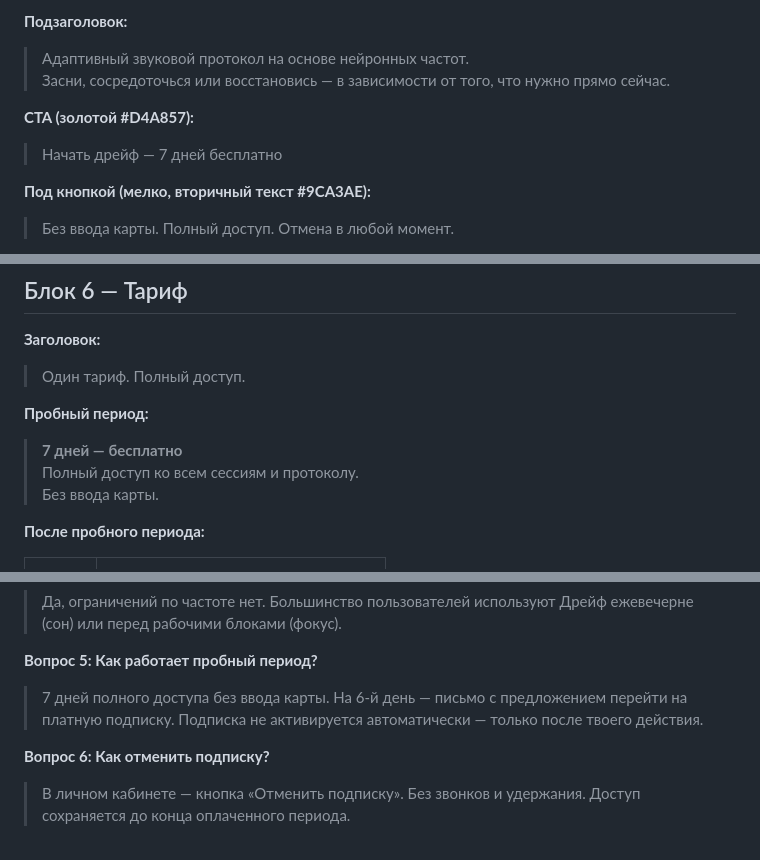
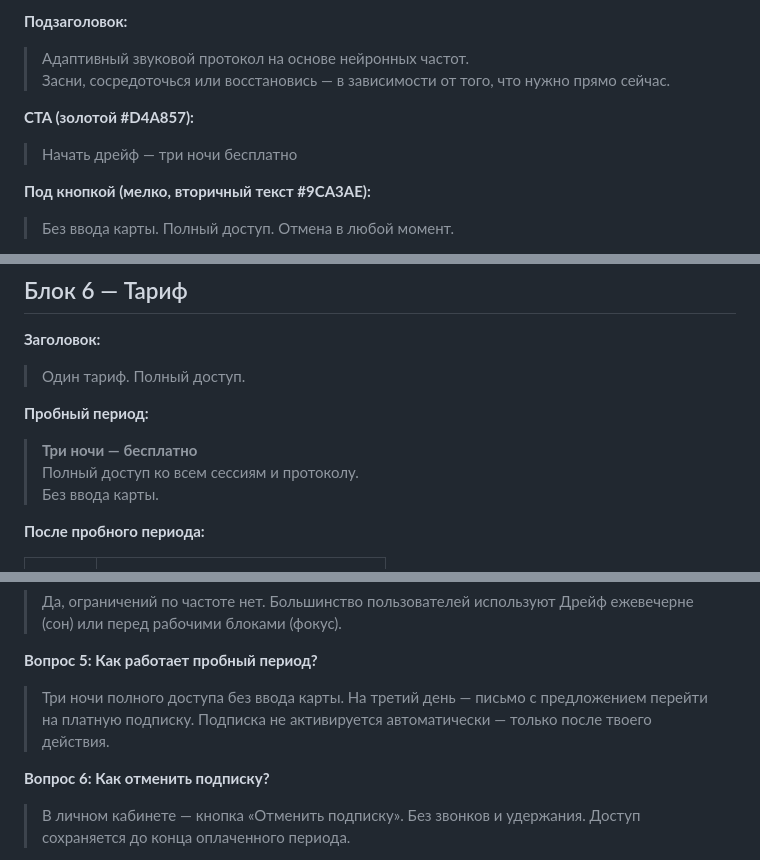
Before and after one commit to usoltvas870/dreif, a Markdown page: landing-page.md, 3 parts joined by grey strips. Drawn GitHub-style.

Commit message:
docs: change trial from 7 days to 3 days ("три ночи")
Rationale: 3 sessions enough to feel cumulative effect of
neural frequencies; "три ночи" frames it as concrete sleep
experience rather than abstract day count.

Co-Authored-By: Claude Sonnet 4.6 <noreply@anthropic.com>
Claude-Session: https://claude.ai/code/session_013w3TdjP7ydLp9puvU9cGsq

```diff
--- a/landing-page.md
+++ b/landing-page.md
@@ -17,7 +17,7 @@
 > Засни, сосредоточься или восстановись — в зависимости от того, что нужно прямо сейчас.
 
 **CTA (золотой #D4A857):**
-> Начать дрейф — 7 дней бесплатно
+> Начать дрейф — три ночи бесплатно
 
 **Под кнопкой (мелко, вторичный текст #9CA3AE):**
 > Без ввода карты. Полный доступ. Отмена в любой момент.
@@ -155,7 +155,7 @@
 > Один тариф. Полный доступ.
 
 **Пробный период:**
-> **7 дней — бесплатно**
+> **Три ночи — бесплатно**
 > Полный доступ ко всем сессиям и протоколу.
 > Без ввода карты.
 
@@ -224,7 +224,7 @@
 > Да, ограничений по частоте нет. Большинство пользователей используют Дрейф ежевечерне (сон) или перед рабочими блоками (фокус).
 
 **Вопрос 5: Как работает пробный период?**
-> 7 дней полного доступа без ввода карты. На 6-й день — письмо с предложением перейти на платную подписку. Подписка не активируется автоматически — только после твоего действия.
+> Три ночи полного доступа без ввода карты. На третий день — письмо с предложением перейти на платную подписку. Подписка не активируется автоматически — только после твоего действия.
 
 **Вопрос 6: Как отменить подписку?**
 > В личном кабинете — кнопка «Отменить подписку». Без звонков и удержания. Доступ сохраняется до конца оплаченного периода.
```
Also changed, not shown: project-brief.md (+1 -1 lines), state.md (+1 -1 lines).
